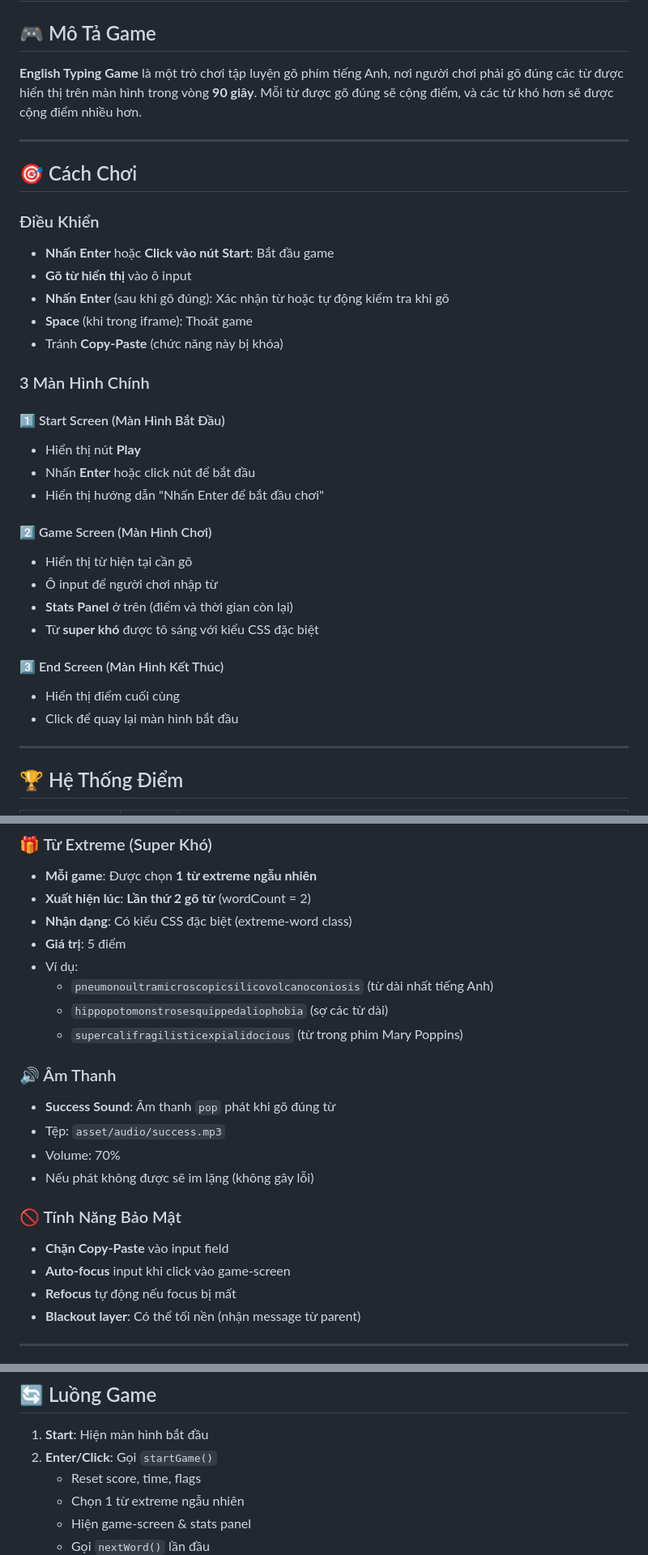
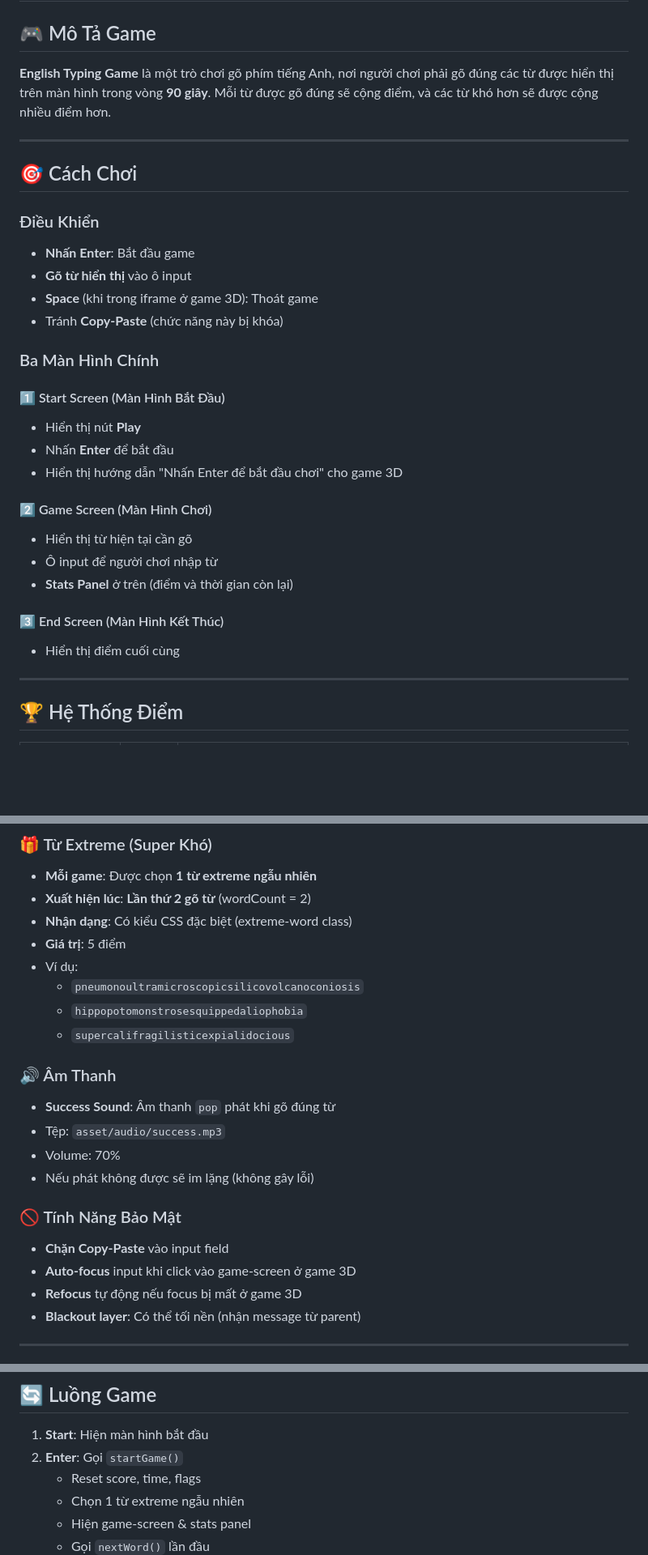
Before and after one commit to GiuaKyDoHoaMayTinh/GPA-DESTROYER, a Markdown page: src/game2_1/README_21.md, 3 parts joined by grey strips. Shown at 81% size. Rendered like a GitHub page; blank space fills up the shorter version.

```diff
--- a/src/game2_1/README_21.md
+++ b/src/game2_1/README_21.md
@@ -2,35 +2,32 @@
 
 ## 🎮 Mô Tả Game
 
-**English Typing Game** là một trò chơi tập luyện gõ phím tiếng Anh, nơi người chơi phải gõ đúng các từ được hiển thị trên màn hình trong vòng **90 giây**. Mỗi từ được gõ đúng sẽ cộng điểm, và các từ khó hơn sẽ được cộng điểm nhiều hơn.
+**English Typing Game** là một trò chơi gõ phím tiếng Anh, nơi người chơi phải gõ đúng các từ được hiển thị trên màn hình trong vòng **90 giây**. Mỗi từ được gõ đúng sẽ cộng điểm, và các từ khó hơn sẽ được cộng nhiều điểm hơn.
 
 ---
 
 ## 🎯 Cách Chơi
 
 ### Điều Khiển
-- **Nhấn Enter** hoặc **Click vào nút Start**: Bắt đầu game
+- **Nhấn Enter**: Bắt đầu game
 - **Gõ từ hiển thị** vào ô input
-- **Nhấn Enter** (sau khi gõ đúng): Xác nhận từ hoặc tự động kiểm tra khi gõ
-- **Space** (khi trong iframe): Thoát game
+- **Space** (khi trong iframe ở game 3D): Thoát game
 - Tránh **Copy-Paste** (chức năng này bị khóa)
 
-### 3 Màn Hình Chính
+### Ba Màn Hình Chính
 
 #### 1️⃣ Start Screen (Màn Hình Bắt Đầu)
 - Hiển thị nút **Play**
-- Nhấn **Enter** hoặc click nút để bắt đầu
-- Hiển thị hướng dẫn "Nhấn Enter để bắt đầu chơi"
+- Nhấn **Enter** để bắt đầu
+- Hiển thị hướng dẫn "Nhấn Enter để bắt đầu chơi" cho game 3D
 
 #### 2️⃣ Game Screen (Màn Hình Chơi)
 - Hiển thị từ hiện tại cần gõ
 - Ô input để người chơi nhập từ
 - **Stats Panel** ở trên (điểm và thời gian còn lại)
-- Từ **super khó** được tô sáng với kiểu CSS đặc biệt
 
 #### 3️⃣ End Screen (Màn Hình Kết Thúc)
 - Hiển thị điểm cuối cùng
-- Click để quay lại màn hình bắt đầu
 
 ---
 
@@ -68,9 +65,9 @@
 - **Nhận dạng**: Có kiểu CSS đặc biệt (extreme-word class)
 - **Giá trị**: 5 điểm
 - Ví dụ:
-  - `pneumonoultramicroscopicsilicovolcanoconiosis` (từ dài nhất tiếng Anh)
-  - `hippopotomonstrosesquippedaliophobia` (sợ các từ dài)
-  - `supercalifragilisticexpialidocious` (từ trong phim Mary Poppins)
+  - `pneumonoultramicroscopicsilicovolcanoconiosis`
+  - `hippopotomonstrosesquippedaliophobia`
+  - `supercalifragilisticexpialidocious`
 
 ### 🔊 Âm Thanh
 - **Success Sound**: Âm thanh `pop` phát khi gõ đúng từ
@@ -80,8 +77,8 @@
 
 ### 🚫 Tính Năng Bảo Mật
 - **Chặn Copy-Paste** vào input field
-- **Auto-focus** input khi click vào game-screen
-- **Refocus** tự động nếu focus bị mất
+- **Auto-focus** input khi click vào game-screen ở game 3D
+- **Refocus** tự động nếu focus bị mất ở game 3D
 - **Blackout layer**: Có thể tối nền (nhận message từ parent)
 
 ---
@@ -167,7 +163,7 @@ returnToStart()     // Quay về màn hình bắt đầu
 ## 🔄 Luồng Game
 
 1. **Start**: Hiện màn hình bắt đầu
-2. **Enter/Click**: Gọi `startGame()`
+2. **Enter**: Gọi `startGame()`
    - Reset score, time, flags
    - Chọn 1 từ extreme ngẫu nhiên
    - Hiện game-screen & stats panel
```
Also changed, not shown: other parts of src/game2_1/README_21.md (+6 -59 lines).
